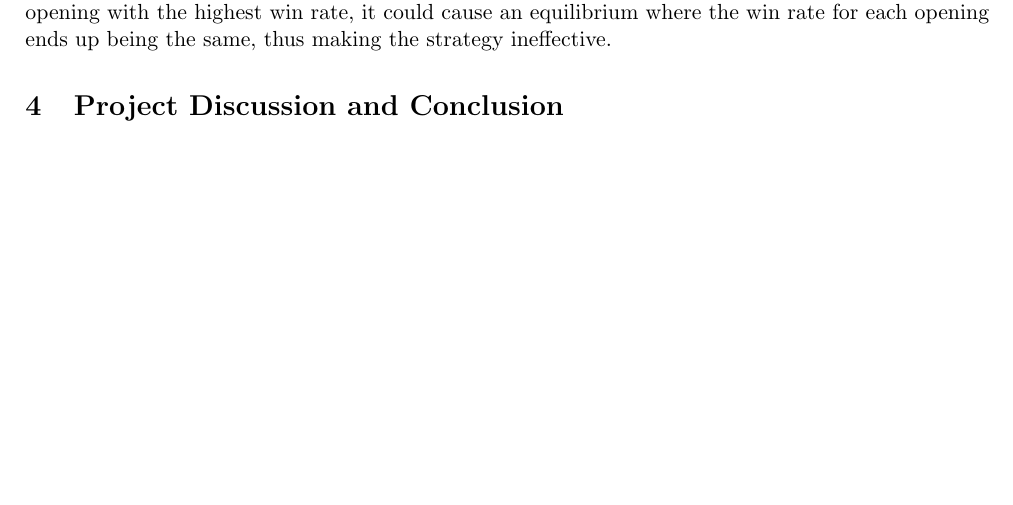
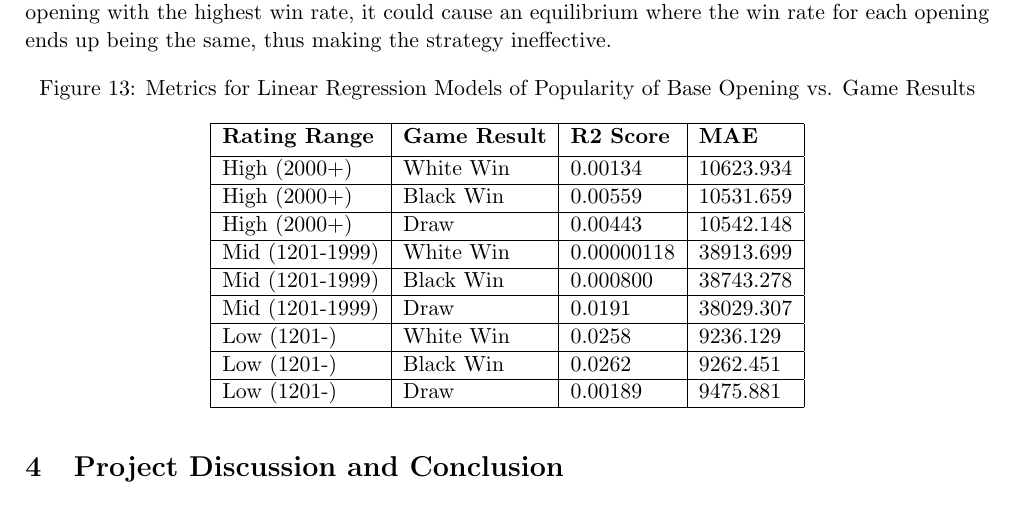
Before and after one commit to IsaacCheng9/machine-learning-in-chess, a LaTeX paper (docs/Final Report/main.tex): part of page 16 of 22, cut so that both start at the same text, the shorter picture padded with empty space. Compiled offline with pdfLaTeX.

Commit message:
Add metrics table for linear regression models

```diff
--- a/docs/Final Report/main.tex
+++ b/docs/Final Report/main.tex
@@ -342,6 +342,35 @@ We analysed this relationship using a linear regression model to find the relati
 
 Figure \ref{fig:popularityOfBaseOpeningVsWinRatesAllPlayers} shows the linear regression for White and Black win rates across all games within our subsample. Our model in figure \ref{fig:popularityOfBaseOpeningVsWhiteWinRateAllPlayers} has an R2 score of 0.00184 and a mean absolute error of 68208.454, while our model in figure \ref{fig:popularityOfBaseOpeningVsBlackWinRateAllPlayers} has an R2 score of 0.000938 and a mean absolute error of 68212.921. The plots and the metrics both show that the popularity of a base opening has a very weak relationship with the win rate for White and Black. This suggests that players choose to play openings based on more complex factors than just the win rates, such as the difficulty, the length, and the number of variations of the opening. Intuitively, this makes sense -- in the case that every player picked the opening with the highest win rate, it could cause an equilibrium where the win rate for each opening ends up being the same, thus making the strategy ineffective.
 
+\begin{figure}[H]
+    \centering
+    \caption{Metrics for Linear Regression Models of Popularity of Base Opening vs. Game Results}
+    \label{fig:metricsForLinearRegressionModelsOfPopularityOfBaseOpeningVsGameResults}
+    \begin{tabular}{| l | l | l | l |}
+        \hline
+        \bf{Rating Range} & \bf{Game Result} & \bf{R2 Score} & \bf{MAE} \\ [0.5ex]
+        \hline
+        High (2000+) & White Win & 0.00134 & 10623.934 \\
+        \hline
+        High (2000+) & Black Win & 0.00559 & 10531.659 \\
+        \hline
+        High (2000+) & Draw & 0.00443 & 10542.148 \\
+        \hline
+        Mid (1201-1999) & White Win & 0.00000118 & 38913.699 \\
+        \hline
+        Mid (1201-1999) & Black Win & 0.000800 & 38743.278 \\
+        \hline
+        Mid (1201-1999) & Draw & 0.0191 & 38029.307 \\
+        \hline
+        Low (1201-) & White Win & 0.0258 & 9236.129 \\
+        \hline
+        Low (1201-) & Black Win & 0.0262 & 9262.451 \\
+        \hline
+        Low (1201-) & Draw & 0.00189 & 9475.881 \\
+        \hline
+    \end{tabular}
+\end{figure}
+
 \section{Project Discussion and Conclusion}
 
 \subsection{Project Outcomes}
```
Also changed, not shown: docs/Final Report/main.pdf, 1 other file.
